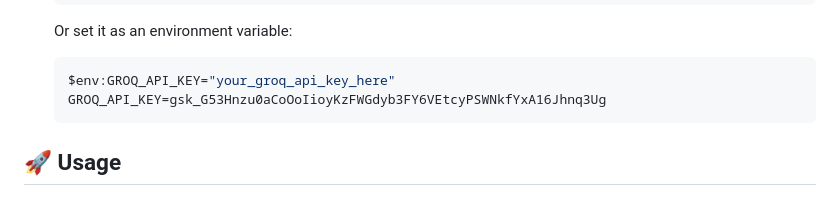
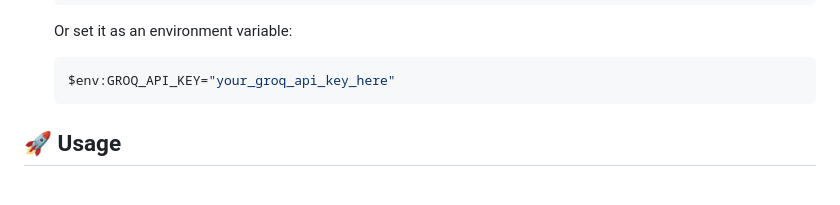
Before and after one commit to PatelAyush3265/ai_chatbot_RAG, a Markdown page: README.md, the part around the change. Rendered like a GitHub page.

````diff
--- a/README.md
+++ b/README.md
@@ -98,7 +98,6 @@ Each expanded query retrieves additional chunks, significantly increasing covera
    Or set it as an environment variable:
    ```powershell
    $env:GROQ_API_KEY="your_groq_api_key_here"
-   GROQ_API_KEY=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
    ```
 
 ## 🚀 Usage
````
